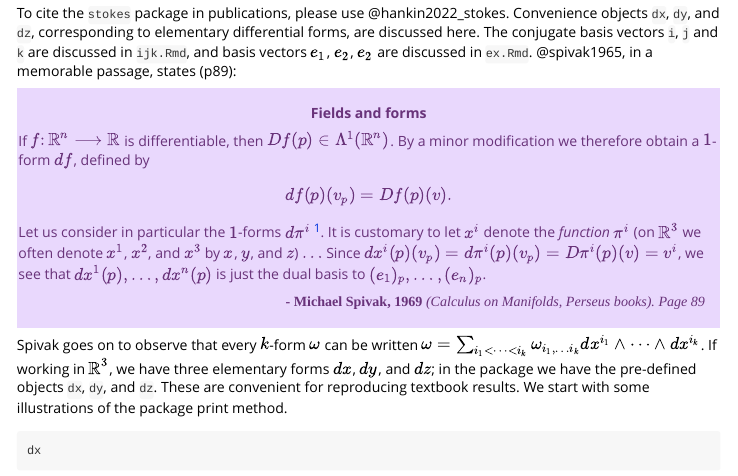
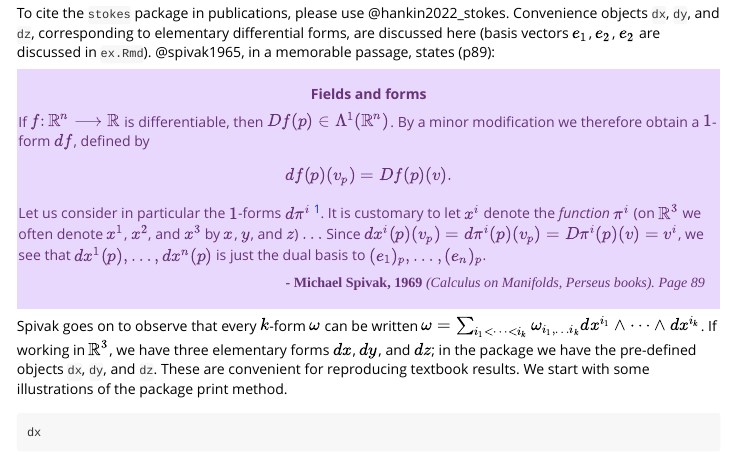
Before and after one commit to RobinHankin/stokes, an R Markdown document (vignettes/dx.Rmd): the page in a window 1100 px wide, from 410 px down. Rendered offline with R 4.5, knitr and Pandoc, with nearby package versions; some code elsewhere in the file could not run offline; a font, style sheet, LaTeX package, included part or bibliography that could not be used is replaced or left out.

Commit message:
consistentification

```diff
--- a/vignettes/dx.Rmd
+++ b/vignettes/dx.Rmd
@@ -29,10 +29,9 @@ dz <- d(3)
 
 To cite the `stokes` package in publications, please use
 @hankin2022_stokes.  Convenience objects `dx`, `dy`, and `dz`,
-corresponding to elementary differential forms, are discussed here.
-The conjugate basis vectors `i`, `j` and `k` are discussed in
-`ijk.Rmd`, and basis vectors $e_1$, $e_2$, $e_2$ are discussed in
-`ex.Rmd`.  @spivak1965, in a memorable passage, states (p89):
+corresponding to elementary differential forms, are discussed here
+(basis vectors $e_1$, $e_2$, $e_2$ are discussed in `ex.Rmd`).
+@spivak1965, in a memorable passage, states (p89):
 
 <div class="warning" style='padding:0.1em; background-color:#E9D8FD; color:#69337A'>
 <span>
--- a/vignettes/ex.Rmd
+++ b/vignettes/ex.Rmd
@@ -29,10 +29,9 @@ ez <- e(3,3)
 
 To cite the `stokes` package in publications, please use
 @hankin2022_stokes.  Convenience objects `ex`, `ey`, and `ez` are
-discussed here.  Elementary forms `dx`, `dy` and `dz` are discussed in
-`dx.Rmd`, and conjugate basis vectors `i`, `j` and `k` are discussed
-in `ijk.Rmd`.  The dual basis to $(dx,dy,dz)$ is, depending on
-context, written $(e_x,e_y,e_z)$, or $(i,j,k)$ or sometimes
+discussed here (related package functionality is discussed in
+`dx.Rmd`).  The dual basis to $(dx,dy,dz)$ is, depending on context,
+written $(e_x,e_y,e_z)$, or $(i,j,k)$ or sometimes
 $\left(\frac{\partial}{\partial x},\frac{\partial}{\partial
 x},\frac{\partial}{\partial x}\right)$.  Here they are denoted `ex`,
 `ey`, and `ez` (rather than `i`,`j`,`k` which cause problems in the
```
Also changed, not shown: 1 other file.
